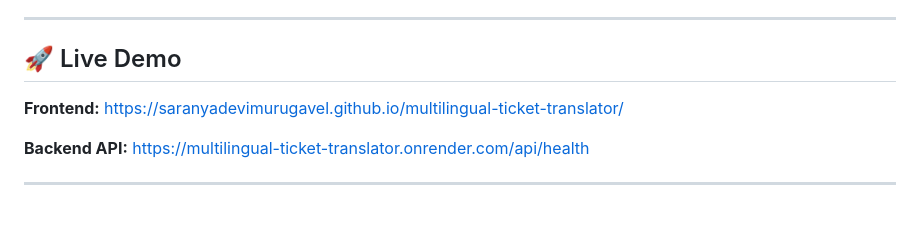
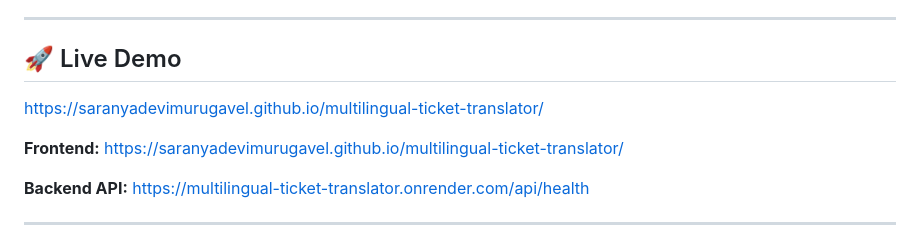
Before and after one commit to saranyadevimurugavel/multilingual-ticket-translator, a Markdown page: README.md, the part around the change. Drawn GitHub-style; blank space fills up the shorter version.

```diff
--- a/README.md
+++ b/README.md
@@ -5,6 +5,7 @@ An AI-powered full-stack customer support platform that accepts tickets in any l
 ---
 
 ## 🚀 Live Demo
+ https://saranyadevimurugavel.github.io/multilingual-ticket-translator/
 
 **Frontend:** https://saranyadevimurugavel.github.io/multilingual-ticket-translator/
 
```
